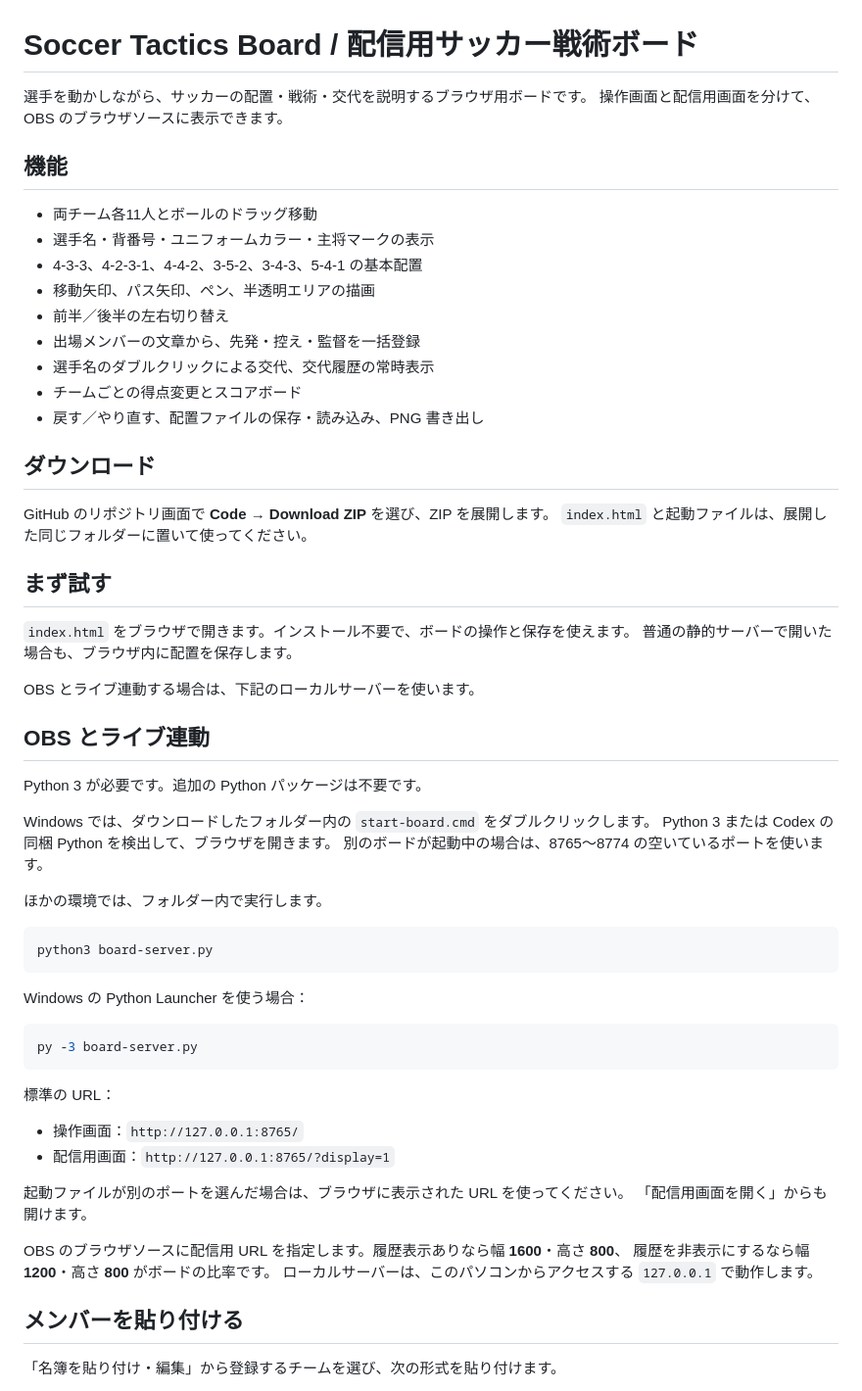
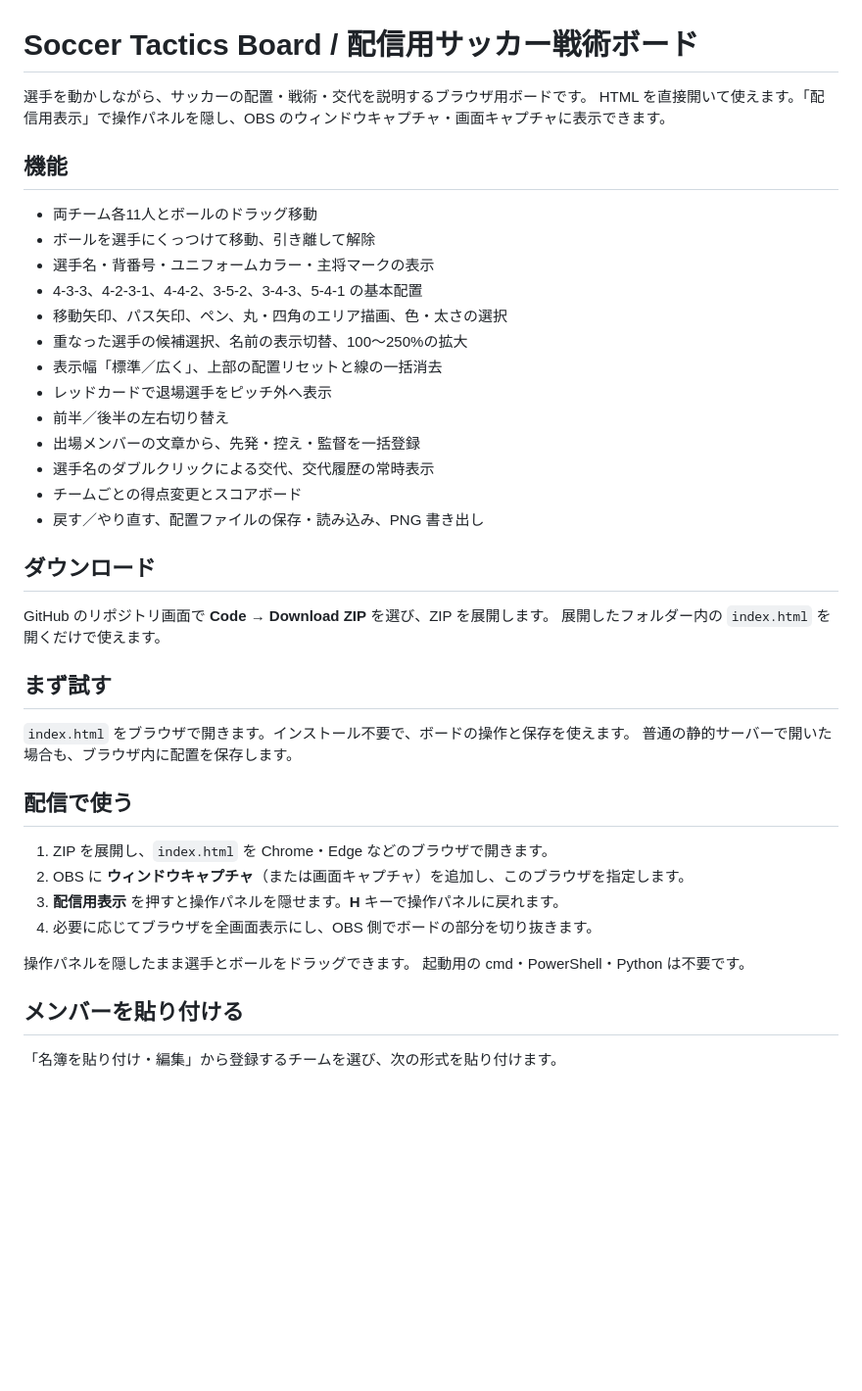
Before and after one commit to sakrainari/soccer-tactics-board, a Markdown page: README.md, the part around one of its changes. Shown at 98% size. GitHub-like rendering; blank space fills up the shorter version.

Commit message:
Document HTML startup and new tactics controls
Updated README to enhance clarity on usage and features.

````diff
--- a/README.md
+++ b/README.md
@@ -1,14 +1,18 @@
 # Soccer Tactics Board / 配信用サッカー戦術ボード
 
 選手を動かしながら、サッカーの配置・戦術・交代を説明するブラウザ用ボードです。
-操作画面と配信用画面を分けて、OBS のブラウザソースに表示できます。
+HTML を直接開いて使えます。「配信用表示」で操作パネルを隠し、OBS のウィンドウキャプチャ・画面キャプチャに表示できます。
 
 ## 機能
 
 - 両チーム各11人とボールのドラッグ移動
+- ボールを選手にくっつけて移動、引き離して解除
 - 選手名・背番号・ユニフォームカラー・主将マークの表示
 - 4-3-3、4-2-3-1、4-4-2、3-5-2、3-4-3、5-4-1 の基本配置
-- 移動矢印、パス矢印、ペン、半透明エリアの描画
+- 移動矢印、パス矢印、ペン、丸・四角のエリア描画、色・太さの選択
+- 重なった選手の候補選択、名前の表示切替、100〜250%の拡大
+- 表示幅「標準／広く」、上部の配置リセットと線の一括消去
+- レッドカードで退場選手をピッチ外へ表示
 - 前半／後半の左右切り替え
 - 出場メンバーの文章から、先発・控え・監督を一括登録
 - 選手名のダブルクリックによる交代、交代履歴の常時表示
@@ -18,46 +22,22 @@
 ## ダウンロード
 
 GitHub のリポジトリ画面で **Code → Download ZIP** を選び、ZIP を展開します。
-`index.html` と起動ファイルは、展開した同じフォルダーに置いて使ってください。
+展開したフォルダー内の `index.html` を開くだけで使えます。
 
 ## まず試す
 
 `index.html` をブラウザで開きます。インストール不要で、ボードの操作と保存を使えます。
 普通の静的サーバーで開いた場合も、ブラウザ内に配置を保存します。
 
-OBS とライブ連動する場合は、下記のローカルサーバーを使います。
+## 配信で使う
 
-## OBS とライブ連動
+1. ZIP を展開し、`index.html` を Chrome・Edge などのブラウザで開きます。
+2. OBS に **ウィンドウキャプチャ**（または画面キャプチャ）を追加し、このブラウザを指定します。
+3. **配信用表示** を押すと操作パネルを隠せます。**H** キーで操作パネルに戻れます。
+4. 必要に応じてブラウザを全画面表示にし、OBS 側でボードの部分を切り抜きます。
 
-Python 3 が必要です。追加の Python パッケージは不要です。
-
-Windows では、ダウンロードしたフォルダー内の `start-board.cmd` をダブルクリックします。
-Python 3 または Codex の同梱 Python を検出して、ブラウザを開きます。
-別のボードが起動中の場合は、8765〜8774 の空いているポートを使います。
-
-ほかの環境では、フォルダー内で実行します。
-
-```sh
-python3 board-server.py
-```
-
-Windows の Python Launcher を使う場合：
-
-```powershell
-py -3 board-server.py
-```
-
-標準の URL：
-
-- 操作画面：`http://127.0.0.1:8765/`
-- 配信用画面：`http://127.0.0.1:8765/?display=1`
-
-起動ファイルが別のポートを選んだ場合は、ブラウザに表示された URL を使ってください。
-「配信用画面を開く」からも開けます。
-
-OBS のブラウザソースに配信用 URL を指定します。履歴表示ありなら幅 **1600**・高さ **800**、
-履歴を非表示にするなら幅 **1200**・高さ **800** がボードの比率です。
-ローカルサーバーは、このパソコンからアクセスする `127.0.0.1` で動作します。
+操作パネルを隠したまま選手とボールをドラッグできます。
+起動用の cmd・PowerShell・Python は不要です。
 
 ## メンバーを貼り付ける
 
````
Also changed, not shown: other parts of README.md (+11 -4 lines).
